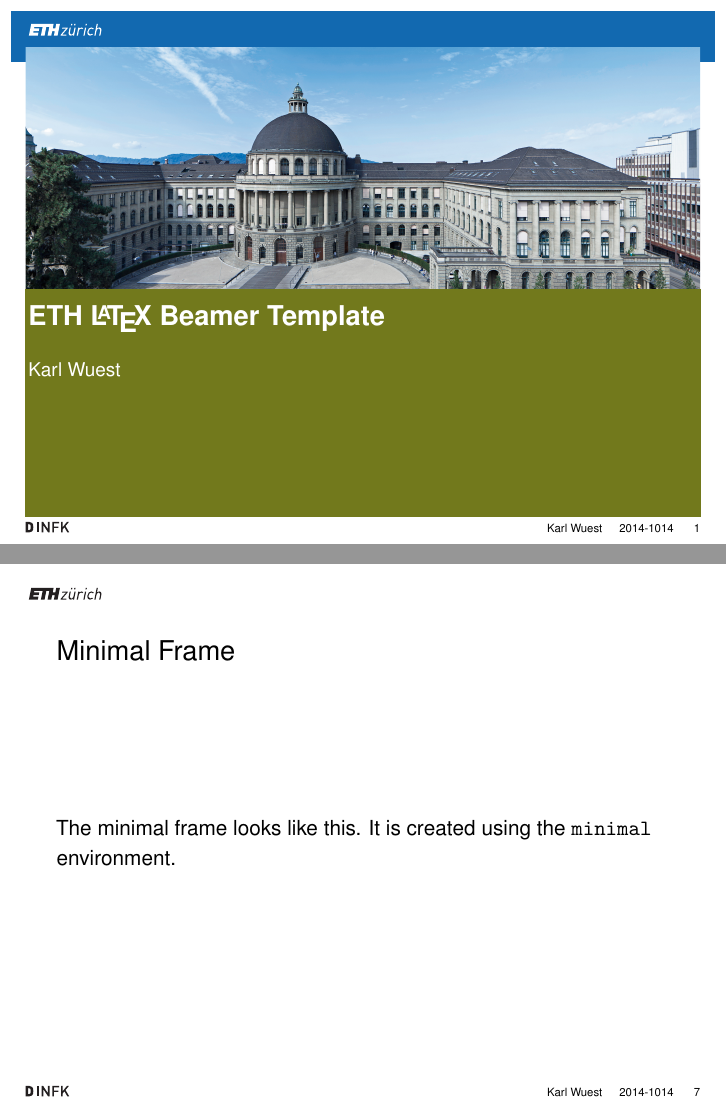
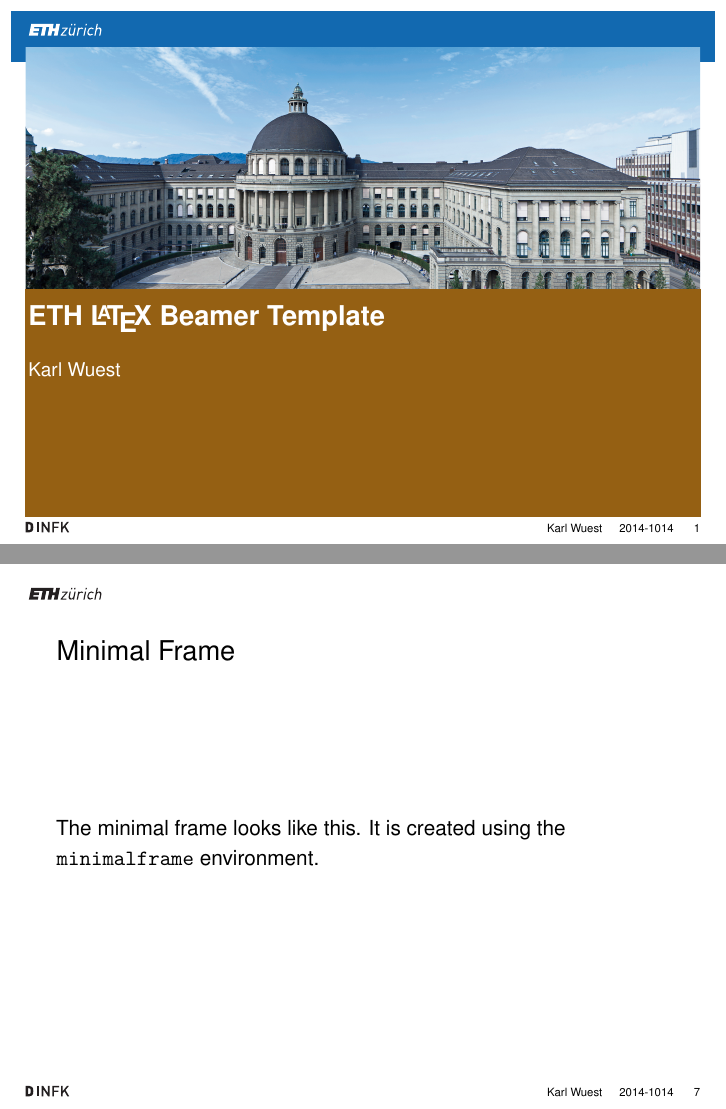
Before and after one commit to karlwuest/ETHbeamer, LaTeX slides (ETHbeamer_demo.tex): pages 1 and 7 of 7, joined at a grey line. The pictures show the PDF file ETHbeamer_demo.pdf that the author committed with the source.

Commit message:
fixed wrong text in example

```diff
--- a/ETHbeamer_demo.tex
+++ b/ETHbeamer_demo.tex
@@ -100,7 +100,7 @@ The inverted frame looks like this. It is created using the \texttt{inverseframe
 
 \begin{minimalframe}
   \frametitle{Minimal Frame}
-The minimal frame looks like this. It is created using the \texttt{minimal} environment.
+The minimal frame looks like this. It is created using the \texttt{minimalframe} environment.
 
 \end{minimalframe}
 
```
Also changed, not shown: ETHbeamer_demo.pdf, ETHbeamer_demo.tex (2 more changed lines).
